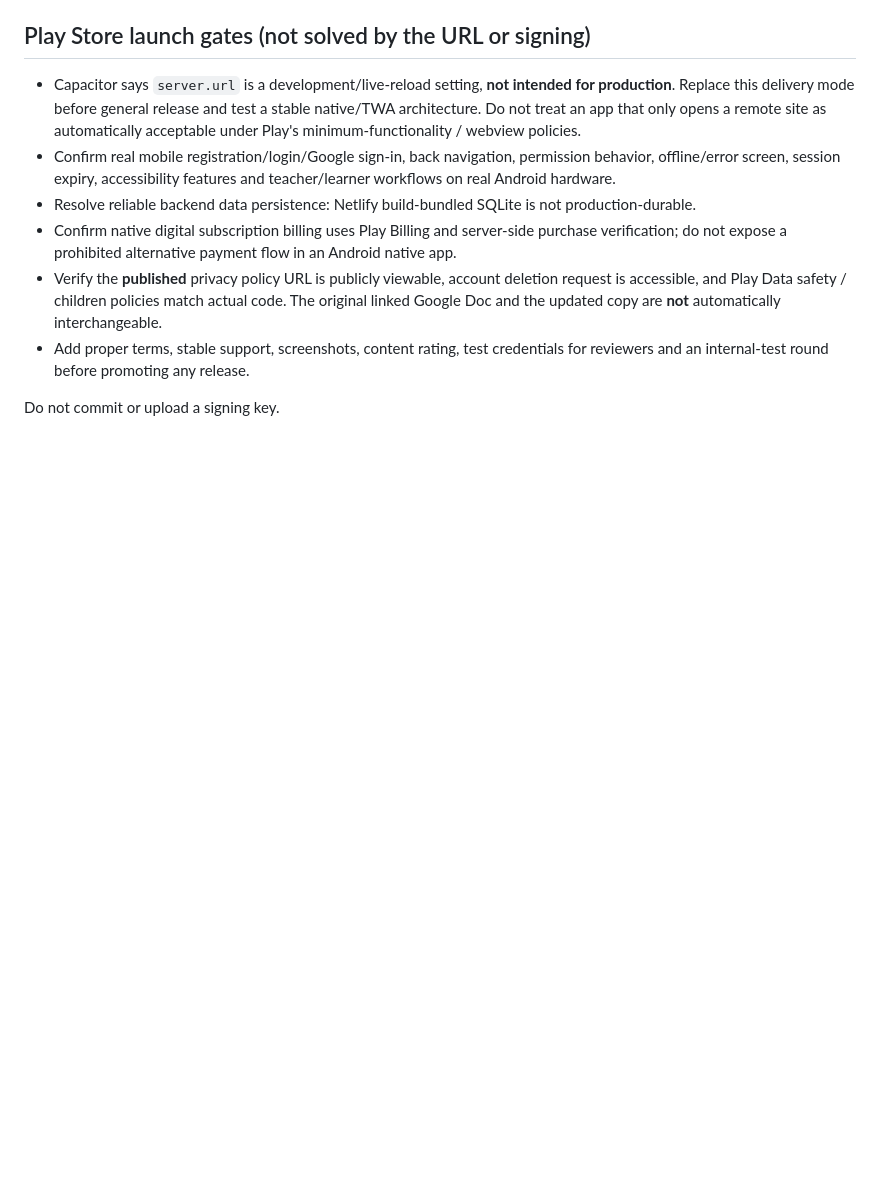
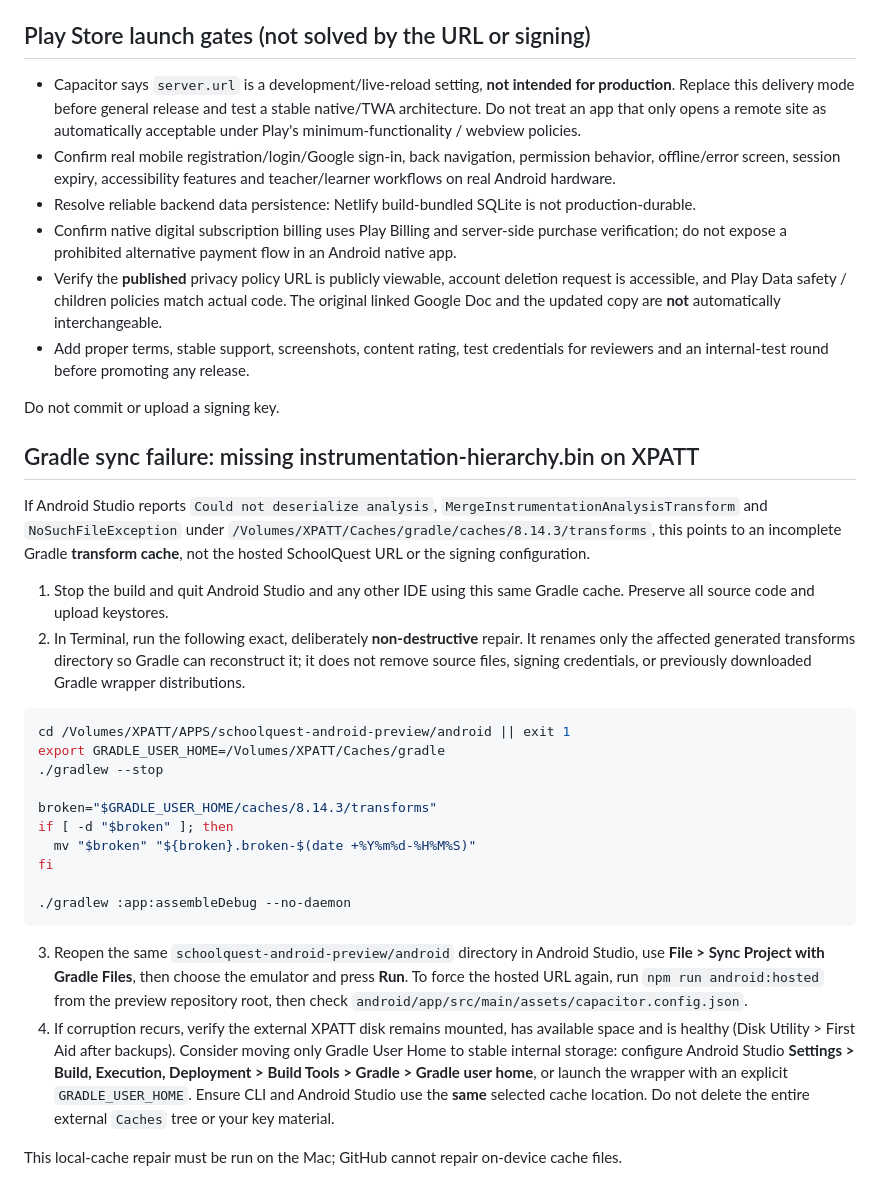
Before and after one commit to pattkab/SchoolQuest-2, a Markdown page: ANDROID_STUDIO_PLAYSTORE.md, the part around the change. Drawn GitHub-style; blank space fills up the shorter version.

Commit message:
Document safe recovery of corrupt external Gradle transform cache

````diff
--- a/ANDROID_STUDIO_PLAYSTORE.md
+++ b/ANDROID_STUDIO_PLAYSTORE.md
@@ -69,3 +69,28 @@ Google's official signing instructions: https://developer.android.com/studio/pub
 - Add proper terms, stable support, screenshots, content rating, test credentials for reviewers and an internal-test round before promoting any release.
 
 Do not commit or upload a signing key.
+
+
+## Gradle sync failure: missing instrumentation-hierarchy.bin on XPATT
+If Android Studio reports `Could not deserialize analysis`, `MergeInstrumentationAnalysisTransform` and `NoSuchFileException` under `/Volumes/XPATT/Caches/gradle/caches/8.14.3/transforms`, this points to an incomplete Gradle **transform cache**, not the hosted SchoolQuest URL or the signing configuration.
+
+1. Stop the build and quit Android Studio and any other IDE using this same Gradle cache. Preserve all source code and upload keystores.
+2. In Terminal, run the following exact, deliberately **non-destructive** repair. It renames only the affected generated transforms directory so Gradle can reconstruct it; it does not remove source files, signing credentials, or previously downloaded Gradle wrapper distributions.
+
+```bash
+cd /Volumes/XPATT/APPS/schoolquest-android-preview/android || exit 1
+export GRADLE_USER_HOME=/Volumes/XPATT/Caches/gradle
+./gradlew --stop
+
+broken="$GRADLE_USER_HOME/caches/8.14.3/transforms"
+if [ -d "$broken" ]; then
+  mv "$broken" "${broken}.broken-$(date +%Y%m%d-%H%M%S)"
+fi
+
+./gradlew :app:assembleDebug --no-daemon
+```
+
+3. Reopen the same `schoolquest-android-preview/android` directory in Android Studio, use **File > Sync Project with Gradle Files**, then choose the emulator and press **Run**. To force the hosted URL again, run `npm run android:hosted` from the preview repository root, then check `android/app/src/main/assets/capacitor.config.json`.
+4. If corruption recurs, verify the external XPATT disk remains mounted, has available space and is healthy (Disk Utility > First Aid after backups). Consider moving only Gradle User Home to stable internal storage: configure Android Studio **Settings > Build, Execution, Deployment > Build Tools > Gradle > Gradle user home**, or launch the wrapper with an explicit `GRADLE_USER_HOME`. Ensure CLI and Android Studio use the **same** selected cache location. Do not delete the entire external `Caches` tree or your key material.
+
+This local-cache repair must be run on the Mac; GitHub cannot repair on-device cache files.
````
